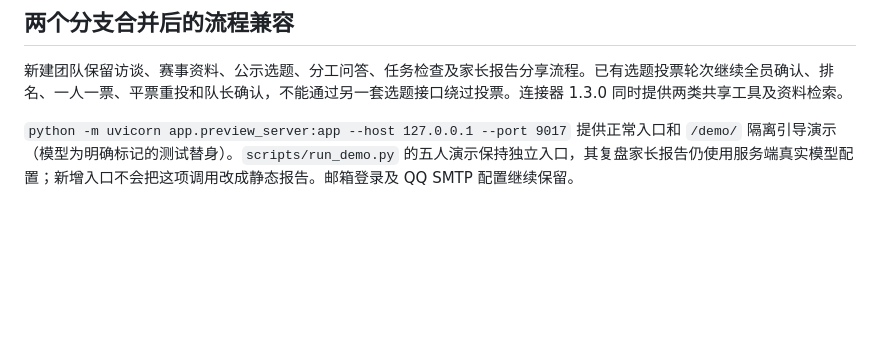
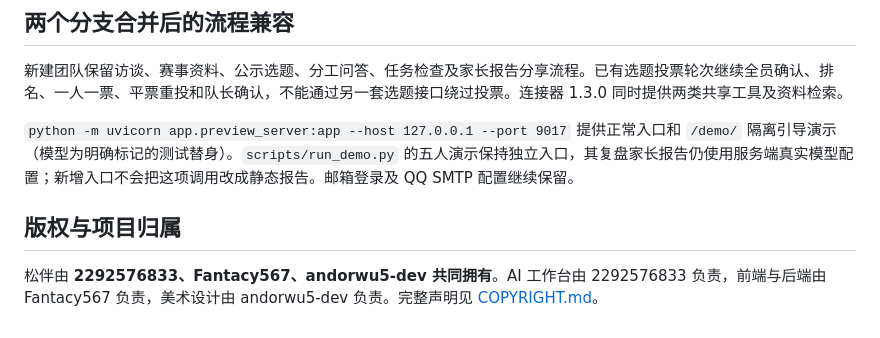
Before and after one commit to Fantacy567/songban, a Markdown page: README.md, the part around the change. Rendered like a GitHub page; blank space fills up the shorter version.

```diff
--- a/README.md
+++ b/README.md
@@ -313,3 +313,7 @@ node scripts/e2e.cjs
 新建团队保留访谈、赛事资料、公示选题、分工问答、任务检查及家长报告分享流程。已有选题投票轮次继续全员确认、排名、一人一票、平票重投和队长确认，不能通过另一套选题接口绕过投票。连接器 1.3.0 同时提供两类共享工具及资料检索。
 
 `python -m uvicorn app.preview_server:app --host 127.0.0.1 --port 9017` 提供正常入口和 `/demo/` 隔离引导演示（模型为明确标记的测试替身）。`scripts/run_demo.py` 的五人演示保持独立入口，其复盘家长报告仍使用服务端真实模型配置；新增入口不会把这项调用改成静态报告。邮箱登录及 QQ SMTP 配置继续保留。
+
+## 版权与项目归属
+
+松伴由 **2292576833、Fantacy567、andorwu5-dev 共同拥有**。AI 工作台由 2292576833 负责，前端与后端由 Fantacy567 负责，美术设计由 andorwu5-dev 负责。完整声明见 [COPYRIGHT.md](COPYRIGHT.md)。
```
Also changed, not shown: COPYRIGHT.md (added, +17 -0 lines).
